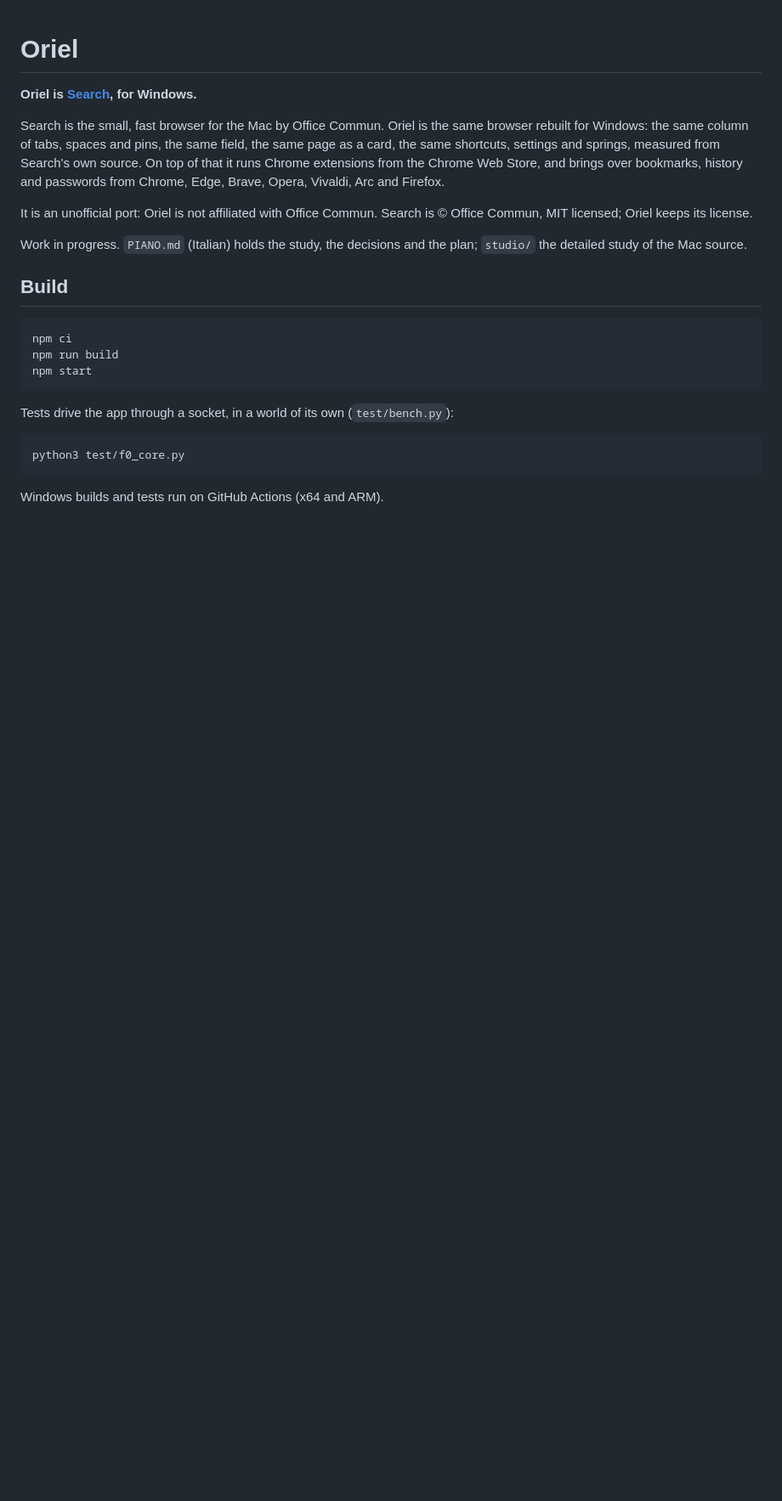
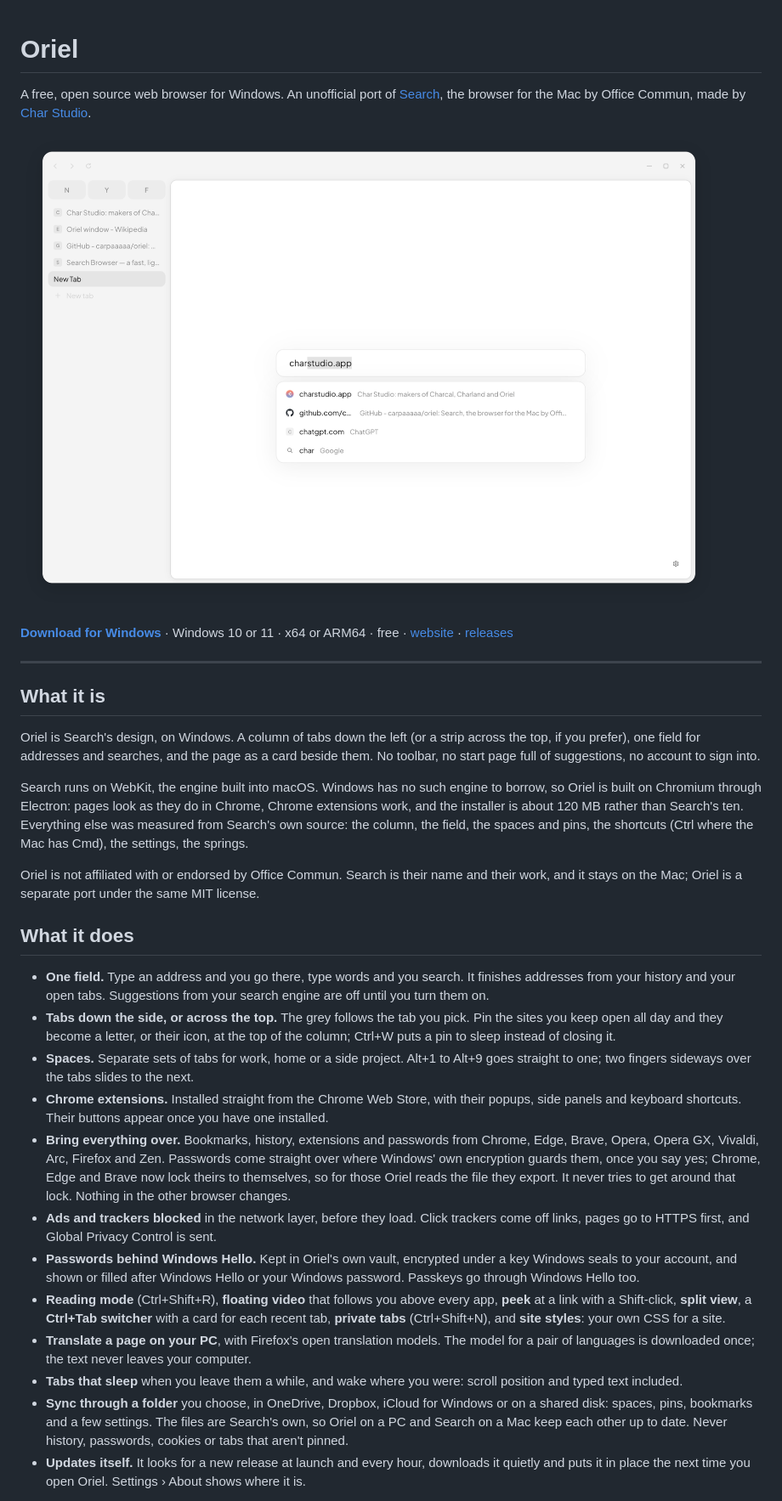
Before and after one commit to carpaaaaa/oriel, a Markdown page: README.md, the part around one of its changes. Shown at 85% size. GitHub-like rendering; pictures changed too: .github/screenshot.png (added); blank space fills up the shorter version.

````diff
--- a/README.md
+++ b/README.md
@@ -1,25 +1,33 @@
 # Oriel
 
-**Oriel is [Search](https://github.com/driceroland/Search), for Windows.**
+A free, open source web browser for Windows. An unofficial port of [Search](https://github.com/driceroland/Search), the browser for the Mac by Office Commun, made by [Char Studio](https://charstudio.app).
 
-Search is the small, fast browser for the Mac by Office Commun. Oriel is the same browser rebuilt for Windows: the same column of tabs, spaces and pins, the same field, the same page as a card, the same shortcuts, settings and springs, measured from Search's own source. On top of that it runs Chrome extensions from the Chrome Web Store, and brings over bookmarks, history and passwords from Chrome, Edge, Brave, Opera, Vivaldi, Arc and Firefox.
+![Oriel on Windows: the column of tabs on the left, and a new tab with the address field open, finishing charstudio.app](.github/screenshot.png)
 
-It is an unofficial port: Oriel is not affiliated with Office Commun. Search is © Office Commun, MIT licensed; Oriel keeps its license.
+**[Download for Windows](https://oriel.charstudio.app/download)** · Windows 10 or 11 · x64 or ARM64 · free · [website](https://oriel.charstudio.app) · [releases](https://github.com/carpaaaaa/oriel/releases)
 
-Work in progress. `PIANO.md` (Italian) holds the study, the decisions and the plan; `studio/` the detailed study of the Mac source.
+---
 
-## Build
+## What it is
 
-```
-npm ci
-npm run build
-npm start
-```
+Oriel is Search's design, on Windows. A column of tabs down the left (or a strip across the top, if you prefer), one field for addresses and searches, and the page as a card beside them. No toolbar, no start page full of suggestions, no account to sign into.
 
-Tests drive the app through a socket, in a world of its own (`test/bench.py`):
+Search runs on WebKit, the engine built into macOS. Windows has no such engine to borrow, so Oriel is built on Chromium through Electron: pages look as they do in Chrome, Chrome extensions work, and the installer is about 120 MB rather than Search's ten. Everything else was measured from Search's own source: the column, the field, the spaces and pins, the shortcuts (Ctrl where the Mac has Cmd), the settings, the springs.
 
-```
-python3 test/f0_core.py
-```
+Oriel is not affiliated with or endorsed by Office Commun. Search is their name and their work, and it stays on the Mac; Oriel is a separate port under the same MIT license.
 
-Windows builds and tests run on GitHub Actions (x64 and ARM).
+## What it does
+
+- **One field.** Type an address and you go there, type words and you search. It finishes addresses from your history and your open tabs. Suggestions from your search engine are off until you turn them on.
+- **Tabs down the side, or across the top.** The grey follows the tab you pick. Pin the sites you keep open all day and they become a letter, or their icon, at the top of the column; Ctrl+W puts a pin to sleep instead of closing it.
+- **Spaces.** Separate sets of tabs for work, home or a side project. Alt+1 to Alt+9 goes straight to one; two fingers sideways over the tabs slides to the next.
+- **Chrome extensions.** Installed straight from the Chrome Web Store, with their popups, side panels and keyboard shortcuts. Their buttons appear once you have one installed.
+- **Bring everything over.** Bookmarks, history, extensions and passwords from Chrome, Edge, Brave, Opera, Opera GX, Vivaldi, Arc, Firefox and Zen. Passwords come straight over where Windows' own encryption guards them, once you say yes; Chrome, Edge and Brave now lock theirs to themselves, so for those Oriel reads the file they export. It never tries to get around that lock. Nothing in the other browser changes.
+- **Ads and trackers blocked** in the network layer, before they load. Click trackers come off links, pages go to HTTPS first, and Global Privacy Control is sent.
+- **Passwords behind Windows Hello.** Kept in Oriel's own vault, encrypted under a key Windows seals to your account, and shown or filled after Windows Hello or your Windows password. Passkeys go through Windows Hello too.
+- **Reading mode** (Ctrl+Shift+R), **floating video** that follows you above every app, **peek** at a link with a Shift-click, **split view**, a **Ctrl+Tab switcher** with a card for each recent tab, **private tabs** (Ctrl+Shift+N), and **site styles**: your own CSS for a site.
+- **Translate a page on your PC**, with Firefox's open translation models. The model for a pair of languages is downloaded once; the text never leaves your computer.
+- **Tabs that sleep** when you leave them a while, and wake where you were: scroll position and typed text included.
+- **Sync through a folder** you choose, in OneDrive, Dropbox, iCloud for Windows or on a shared disk: spaces, pins, bookmarks and a few settings. The files are Search's own, so Oriel on a PC and Search on a Mac keep each other up to date. Never history, passwords, cookies or tabs that aren't pinned.
+- **Updates itself.** It looks for a new release at launch and every hour, downloads it quietly and puts it in place the next time you open Oriel. Settings › About shows where it is.
+
````
Also changed, not shown: other parts of README.md (+55 -2 lines), CONTRIBUTING.md (added, +13 -0 lines), SECURITY.md (added, +20 -0 lines), 4 other files.
